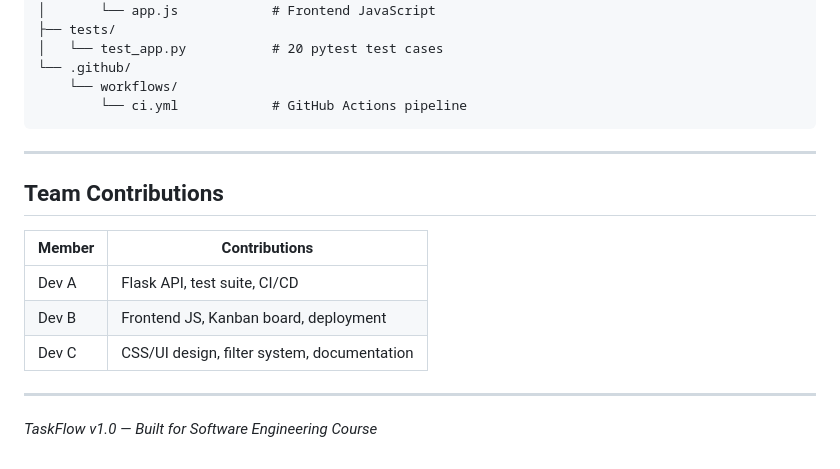
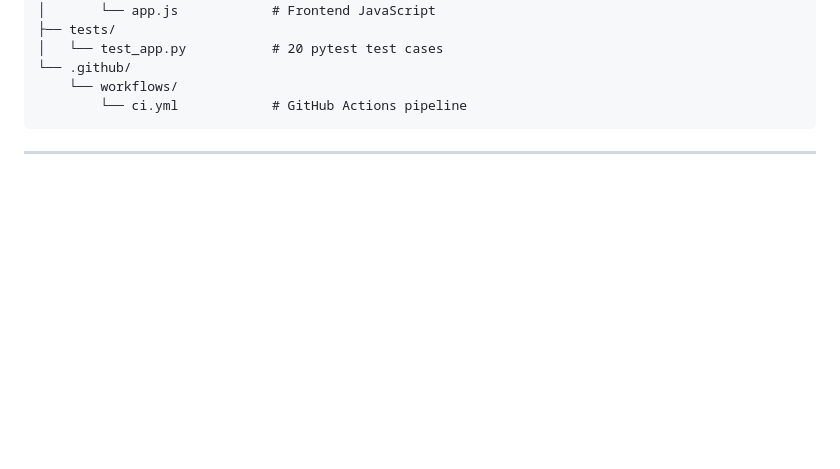
Before and after one commit to marwaali500050-ai/taskflow, a Markdown page: README.md, the part around the change. Rendered like a GitHub page; blank space fills up the shorter version.

````diff
--- a/README.md
+++ b/README.md
@@ -539,15 +539,3 @@ taskflow/
 ```
 
 ---
-
-## Team Contributions
-
-| Member | Contributions |
-|--------|--------------|
-| Dev A | Flask API, test suite, CI/CD |
-| Dev B | Frontend JS, Kanban board, deployment |
-| Dev C | CSS/UI design, filter system, documentation |
-
----
-
-*TaskFlow v1.0 — Built for Software Engineering Course*
````
